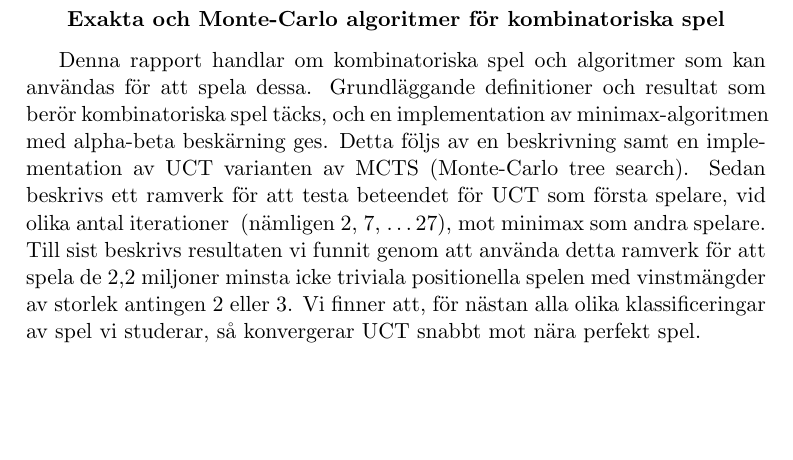
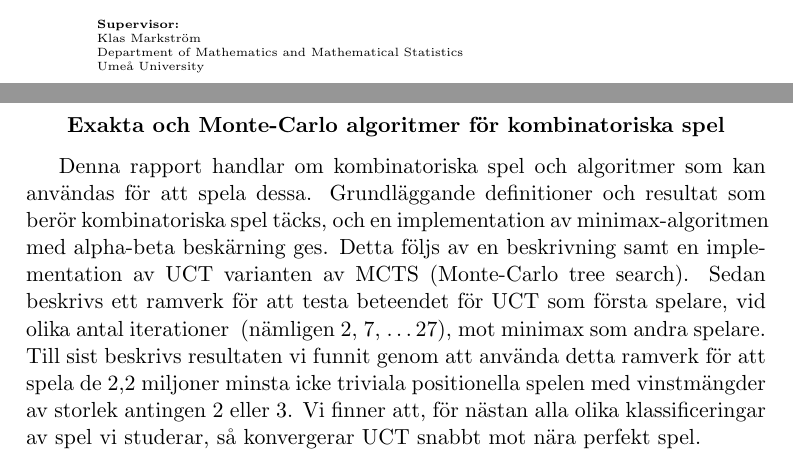
Before and after one commit to leino/thesis_msc_engphys, a LaTeX thesis (report/thesis.tex): part of page 2 of 49 before the commit and two parts of pages 1 and 2 of 49 after it, the two joined at a grey line, cut at the place of the change, the shorter picture padded with empty space. Compiled offline with pdfLaTeX.

Commit message:
telling who was the supervisor on the thesis

```diff
--- a/report/thesis.tex
+++ b/report/thesis.tex
@@ -71,6 +71,16 @@ Then, a framework for testing the behavior of UCT as first player, at various nu
 Finally, we present the results obtained by applying this framework to the 2.2 million smallest non-trivial positional games having winning sets of size either 2 or 3.
 It is seen that on almost all different classifications of the games studied, UCT converges quickly to near-perfect play.
 \end{abstract}
+\vfill
+\begin{center}
+\begin{minipage}[adjusting]{300pt}
+\tiny
+\textbf{Supervisor:} \\
+Klas Markström \\
+Department of Mathematics and Mathematical Statistics \\
+Umeå University \\
+\end{minipage}
+\end{center}
 \pagebreak
 \renewcommand{\abstractname}{Exakta och Monte-Carlo algoritmer för kombinatoriska spel}
 \begin{abstract}
```
